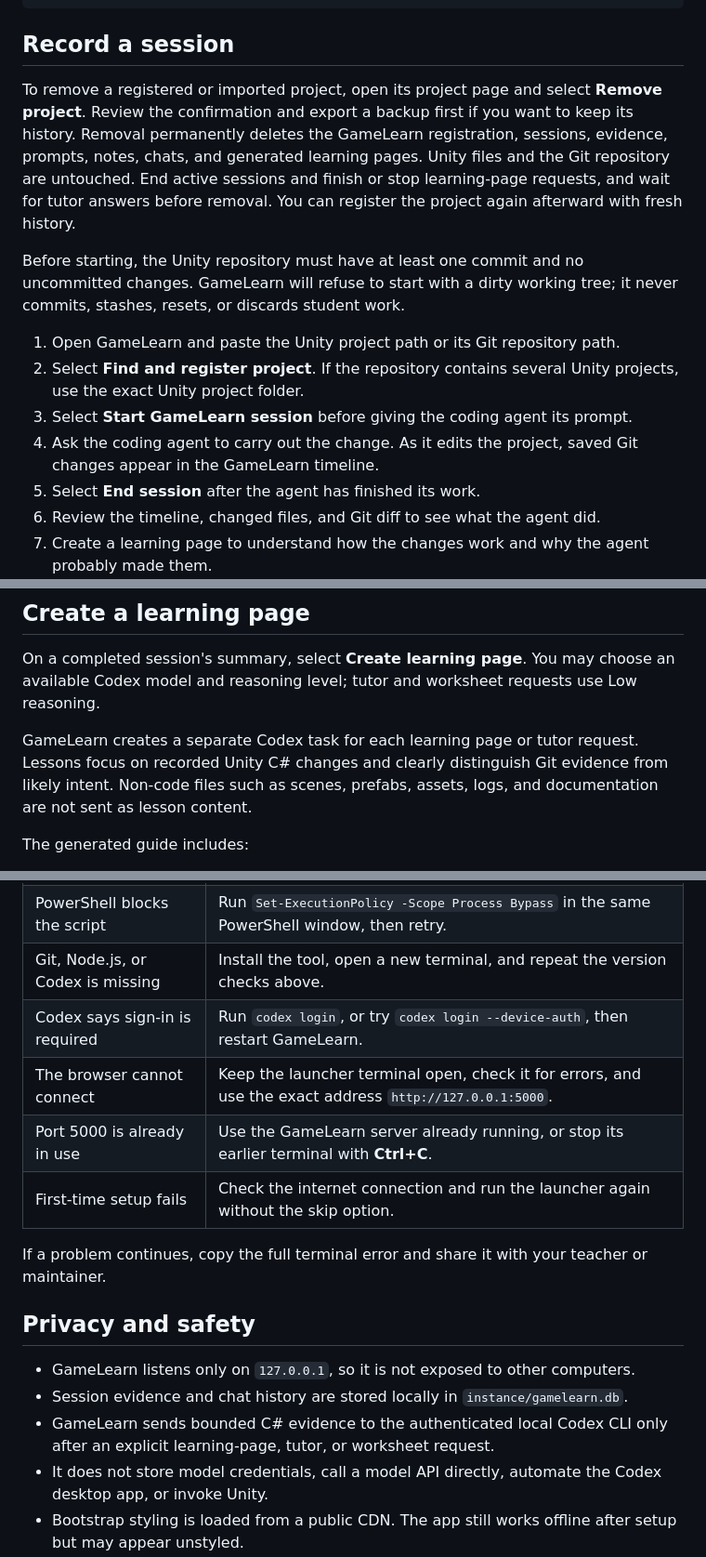
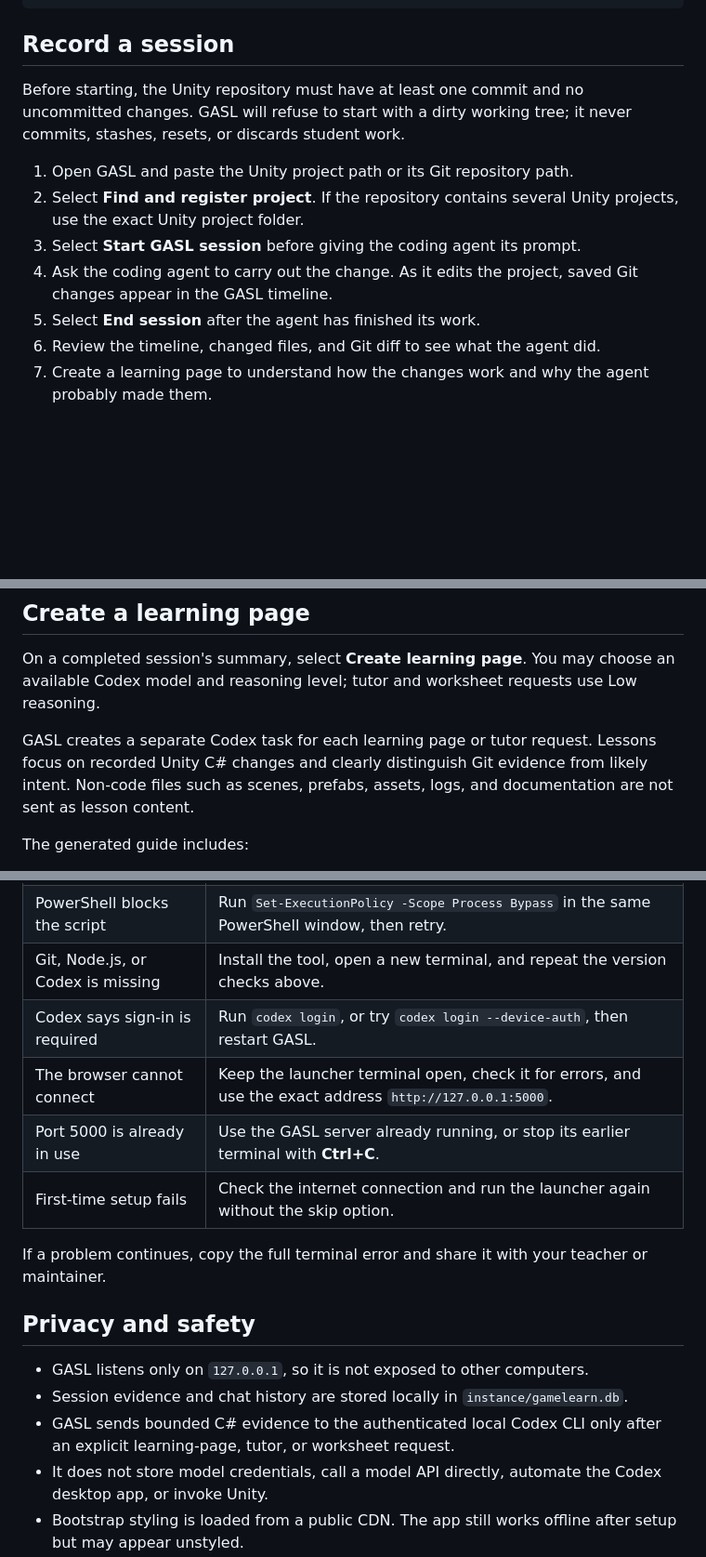
Before and after one commit to roderickvella/Game-Agentic-Session-Learn, a Markdown page: README.md, 3 parts joined by grey strips. Shown at 93% size. GitHub-like rendering; blank space fills up the shorter version.

```diff
--- a/README.md
+++ b/README.md
@@ -72,14 +72,12 @@ or on macOS:
 
 ## Record a session
 
-To remove a registered or imported project, open its project page and select **Remove project**. Review the confirmation and export a backup first if you want to keep its history. Removal permanently deletes the GameLearn registration, sessions, evidence, prompts, notes, chats, and generated learning pages. Unity files and the Git repository are untouched. End active sessions and finish or stop learning-page requests, and wait for tutor answers before removal. You can register the project again afterward with fresh history.
+Before starting, the Unity repository must have at least one commit and no uncommitted changes. GASL will refuse to start with a dirty working tree; it never commits, stashes, resets, or discards student work.
 
-Before starting, the Unity repository must have at least one commit and no uncommitted changes. GameLearn will refuse to start with a dirty working tree; it never commits, stashes, resets, or discards student work.
-
-1. Open GameLearn and paste the Unity project path or its Git repository path.
+1. Open GASL and paste the Unity project path or its Git repository path.
 2. Select **Find and register project**. If the repository contains several Unity projects, use the exact Unity project folder.
-3. Select **Start GameLearn session** before giving the coding agent its prompt.
-4. Ask the coding agent to carry out the change. As it edits the project, saved Git changes appear in the GameLearn timeline.
+3. Select **Start GASL session** before giving the coding agent its prompt.
+4. Ask the coding agent to carry out the change. As it edits the project, saved Git changes appear in the GASL timeline.
 5. Select **End session** after the agent has finished its work.
 6. Review the timeline, changed files, and Git diff to see what the agent did.
 7. Create a learning page to understand how the changes work and why the agent probably made them.
@@ -90,7 +88,7 @@ A valid Unity project contains `Assets`, `Packages`, and `ProjectSettings`. It m
 
 On a completed session's summary, select **Create learning page**. You may choose an available Codex model and reasoning level; tutor and worksheet requests use Low reasoning.
 
-GameLearn creates a separate Codex task for each learning page or tutor request. Lessons focus on recorded Unity C# changes and clearly distinguish Git evidence from likely intent. Non-code files such as scenes, prefabs, assets, logs, and documentation are not sent as lesson content.
+GASL creates a separate Codex task for each learning page or tutor request. Lessons focus on recorded Unity C# changes and clearly distinguish Git evidence from likely intent. Non-code files such as scenes, prefabs, assets, logs, and documentation are not sent as lesson content.
 
 The generated guide includes:
 
@@ -118,18 +116,18 @@ The final step includes a worksheet. Students can inspect the referenced code, s
 | The launcher cannot be found | Make sure the terminal is open in the folder containing `start_gamelearn.ps1` and `start_gamelearn.sh`. |
 | PowerShell blocks the script | Run `Set-ExecutionPolicy -Scope Process Bypass` in the same PowerShell window, then retry. |
 | Git, Node.js, or Codex is missing | Install the tool, open a new terminal, and repeat the version checks above. |
-| Codex says sign-in is required | Run `codex login`, or try `codex login --device-auth`, then restart GameLearn. |
+| Codex says sign-in is required | Run `codex login`, or try `codex login --device-auth`, then restart GASL. |
 | The browser cannot connect | Keep the launcher terminal open, check it for errors, and use the exact address `http://127.0.0.1:5000`. |
-| Port 5000 is already in use | Use the GameLearn server already running, or stop its earlier terminal with **Ctrl+C**. |
+| Port 5000 is already in use | Use the GASL server already running, or stop its earlier terminal with **Ctrl+C**. |
 | First-time setup fails | Check the internet connection and run the launcher again without the skip option. |
 
 If a problem continues, copy the full terminal error and share it with your teacher or maintainer.
 
 ## Privacy and safety
 
-- GameLearn listens only on `127.0.0.1`, so it is not exposed to other computers.
+- GASL listens only on `127.0.0.1`, so it is not exposed to other computers.
 - Session evidence and chat history are stored locally in `instance/gamelearn.db`.
-- GameLearn sends bounded C# evidence to the authenticated local Codex CLI only after an explicit learning-page, tutor, or worksheet request.
+- GASL sends bounded C# evidence to the authenticated local Codex CLI only after an explicit learning-page, tutor, or worksheet request.
 - It does not store model credentials, call a model API directly, automate the Codex desktop app, or invoke Unity.
 - Bootstrap styling is loaded from a public CDN. The app still works offline after setup but may appear unstyled.
 
```
Also changed, not shown: other parts of README.md (+12 -12 lines).
